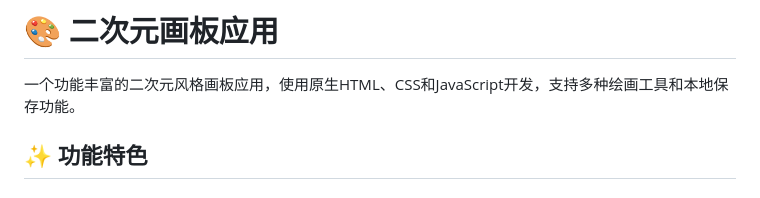
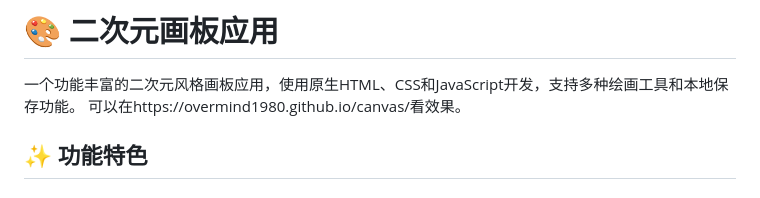
Before and after one commit to overmind1980/canvas, a Markdown page: README.md, the part around the change. Drawn GitHub-style.

Commit message:
Update README.md
修改了readme

```diff
--- a/README.md
+++ b/README.md
@@ -1,6 +1,7 @@
 # 🎨 二次元画板应用
 
 一个功能丰富的二次元风格画板应用，使用原生HTML、CSS和JavaScript开发，支持多种绘画工具和本地保存功能。
+可以在https://overmind1980.github.io/canvas/看效果。
 
 ## ✨ 功能特色
 
```
